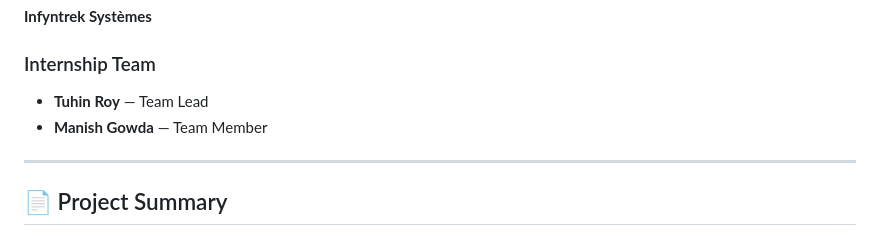
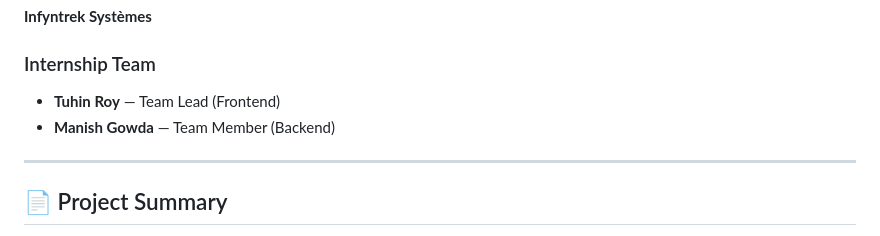
Before and after one commit to tuhin974/Photon, a Markdown page: README.md, the part around the change. Rendered like a GitHub page.

```diff
--- a/README.md
+++ b/README.md
@@ -442,8 +442,8 @@ This project was developed as part of an internship at:
 
 ### Internship Team
 
-- **Tuhin Roy** — Team Lead
-- **Manish Gowda** — Team Member
+- **Tuhin Roy** — Team Lead (Frontend)
+- **Manish Gowda** — Team Member (Backend)
 
 ---
 
```
